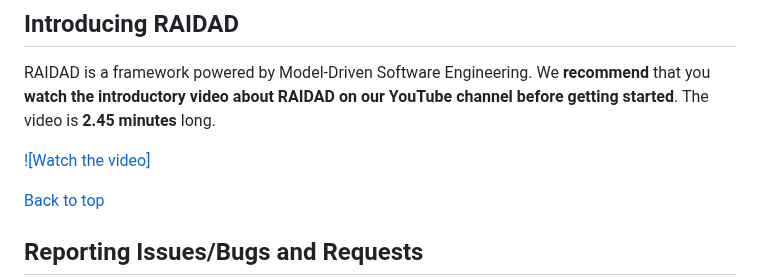
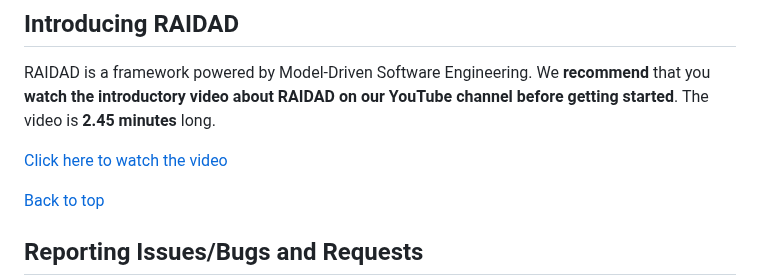
Before and after one commit to Mohsengholami2008/RAIDAD, a Markdown page: README.md, the part around the change. GitHub-like rendering.

```diff
--- a/README.md
+++ b/README.md
@@ -39,7 +39,8 @@ RAIDAD stands out by unifying data-driven and model-driven paradigms. It ensures
 ## Introducing RAIDAD
 RAIDAD is a framework powered by Model-Driven Software Engineering. We **recommend** that you **watch the introductory video about RAIDAD on our YouTube channel before getting started**. The video is **2.45 minutes** long.
 
-[![Watch the video]](https://youtu.be/cB2dwR4HSmE)
+[Click here to watch the video](https://youtu.be/cB2dwR4HSmE)
+
 
 
 
```
